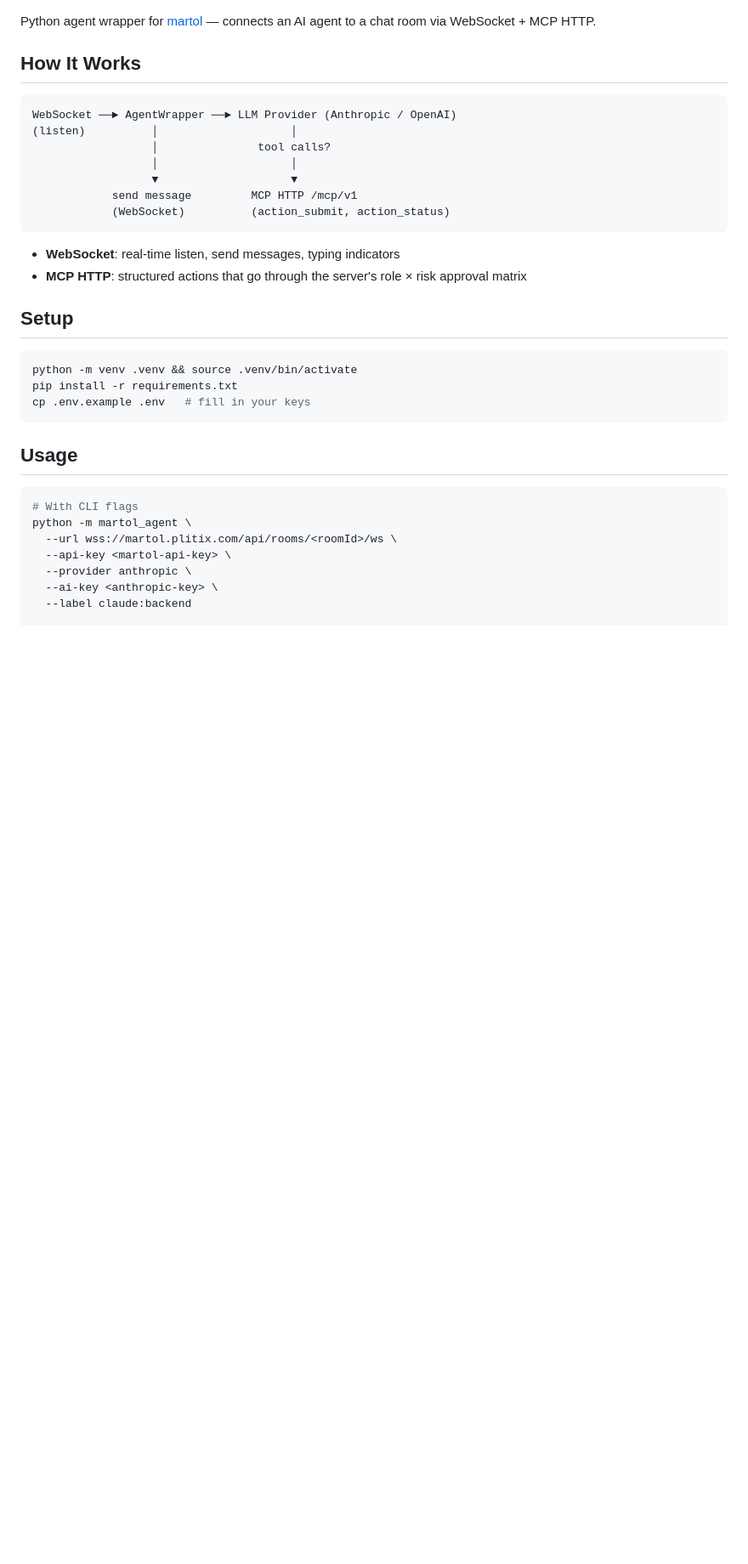
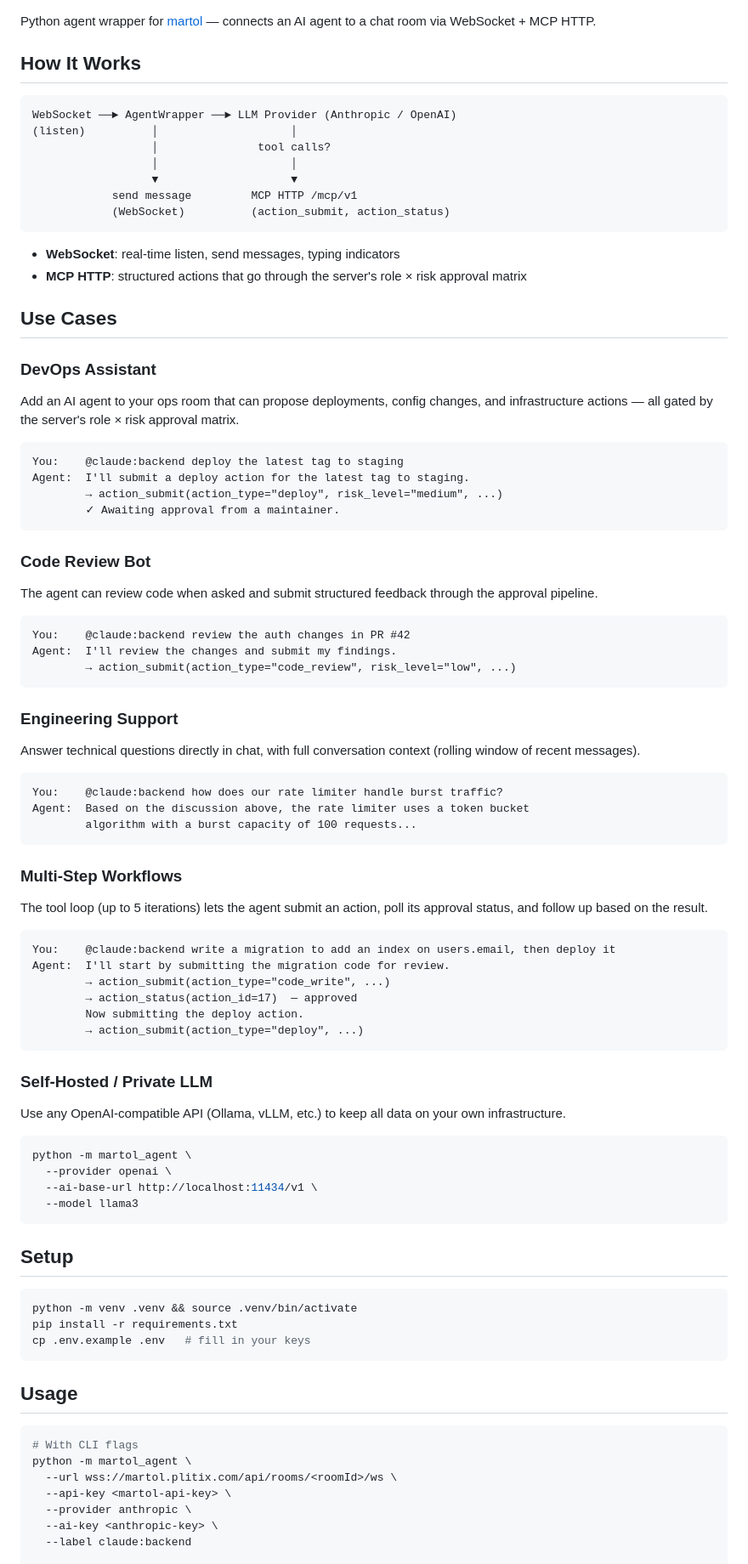
Before and after one commit to nyem69/martol-client, a Markdown page: README.md, the part around the change. Shown at 85% size. GitHub-like rendering; blank space fills up the shorter version.

Commit message:
Add use case examples to README
Includes DevOps assistant, code review bot, engineering support,
multi-step workflows, and self-hosted LLM examples with sample
conversation flows.

https://claude.ai/code/session_01KQBqdTdhmVadWZGRhQUUMb

````diff
--- a/README.md
+++ b/README.md
@@ -16,6 +16,58 @@ WebSocket ──► AgentWrapper ──► LLM Provider (Anthropic / OpenAI)
 
 - **WebSocket**: real-time listen, send messages, typing indicators
 - **MCP HTTP**: structured actions that go through the server's role × risk approval matrix
+
+## Use Cases
+
+### DevOps Assistant
+Add an AI agent to your ops room that can propose deployments, config changes, and infrastructure actions — all gated by the server's role × risk approval matrix.
+
+```
+You:    @claude:backend deploy the latest tag to staging
+Agent:  I'll submit a deploy action for the latest tag to staging.
+        → action_submit(action_type="deploy", risk_level="medium", ...)
+        ✓ Awaiting approval from a maintainer.
+```
+
+### Code Review Bot
+The agent can review code when asked and submit structured feedback through the approval pipeline.
+
+```
+You:    @claude:backend review the auth changes in PR #42
+Agent:  I'll review the changes and submit my findings.
+        → action_submit(action_type="code_review", risk_level="low", ...)
+```
+
+### Engineering Support
+Answer technical questions directly in chat, with full conversation context (rolling window of recent messages).
+
+```
+You:    @claude:backend how does our rate limiter handle burst traffic?
+Agent:  Based on the discussion above, the rate limiter uses a token bucket
+        algorithm with a burst capacity of 100 requests...
+```
+
+### Multi-Step Workflows
+The tool loop (up to 5 iterations) lets the agent submit an action, poll its approval status, and follow up based on the result.
+
+```
+You:    @claude:backend write a migration to add an index on users.email, then deploy it
+Agent:  I'll start by submitting the migration code for review.
+        → action_submit(action_type="code_write", ...)
+        → action_status(action_id=17)  — approved
+        Now submitting the deploy action.
+        → action_submit(action_type="deploy", ...)
+```
+
+### Self-Hosted / Private LLM
+Use any OpenAI-compatible API (Ollama, vLLM, etc.) to keep all data on your own infrastructure.
+
+```bash
+python -m martol_agent \
+  --provider openai \
+  --ai-base-url http://localhost:11434/v1 \
+  --model llama3
+```
 
 ## Setup
 
````
